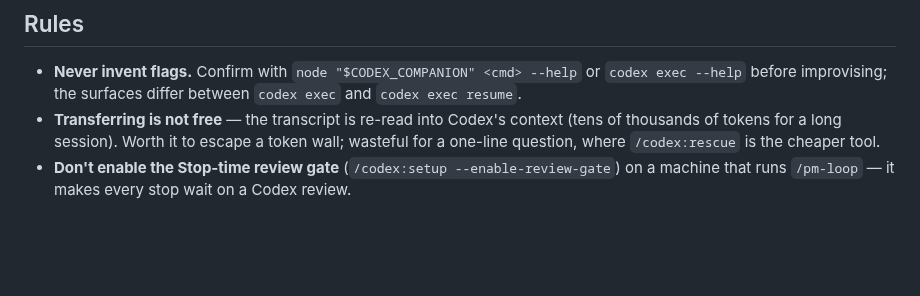
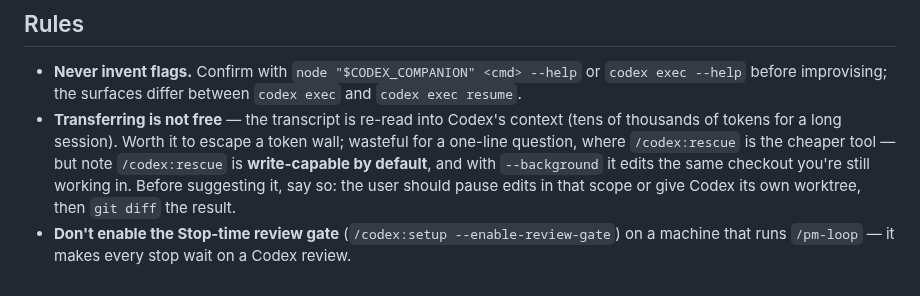
Before and after one commit to cbmono/ai-setup, a Markdown page: .claude/commands/codex-handoff.md, the part around the change. Drawn GitHub-style; blank space fills up the shorter version.

```diff
--- a/.claude/commands/codex-handoff.md
+++ b/.claude/commands/codex-handoff.md
@@ -71,6 +71,8 @@ having Codex summarise itself and ingesting that — which this does in one step
   before improvising; the surfaces differ between `codex exec` and `codex exec resume`.
 - **Transferring is not free** — the transcript is re-read into Codex's context (tens of thousands of
   tokens for a long session). Worth it to escape a token wall; wasteful for a one-line question, where
-  `/codex:rescue` is the cheaper tool.
+  `/codex:rescue` is the cheaper tool — but note `/codex:rescue` is **write-capable by default**, and
+  with `--background` it edits the same checkout you're still working in. Before suggesting it, say so:
+  the user should pause edits in that scope or give Codex its own worktree, then `git diff` the result.
 - **Don't enable the Stop-time review gate** (`/codex:setup --enable-review-gate`) on a machine that
   runs `/pm-loop` — it makes every stop wait on a Codex review.
```
Also changed, not shown: .claude/README.md (+4 -0 lines), README.md (+5 -3 lines).
